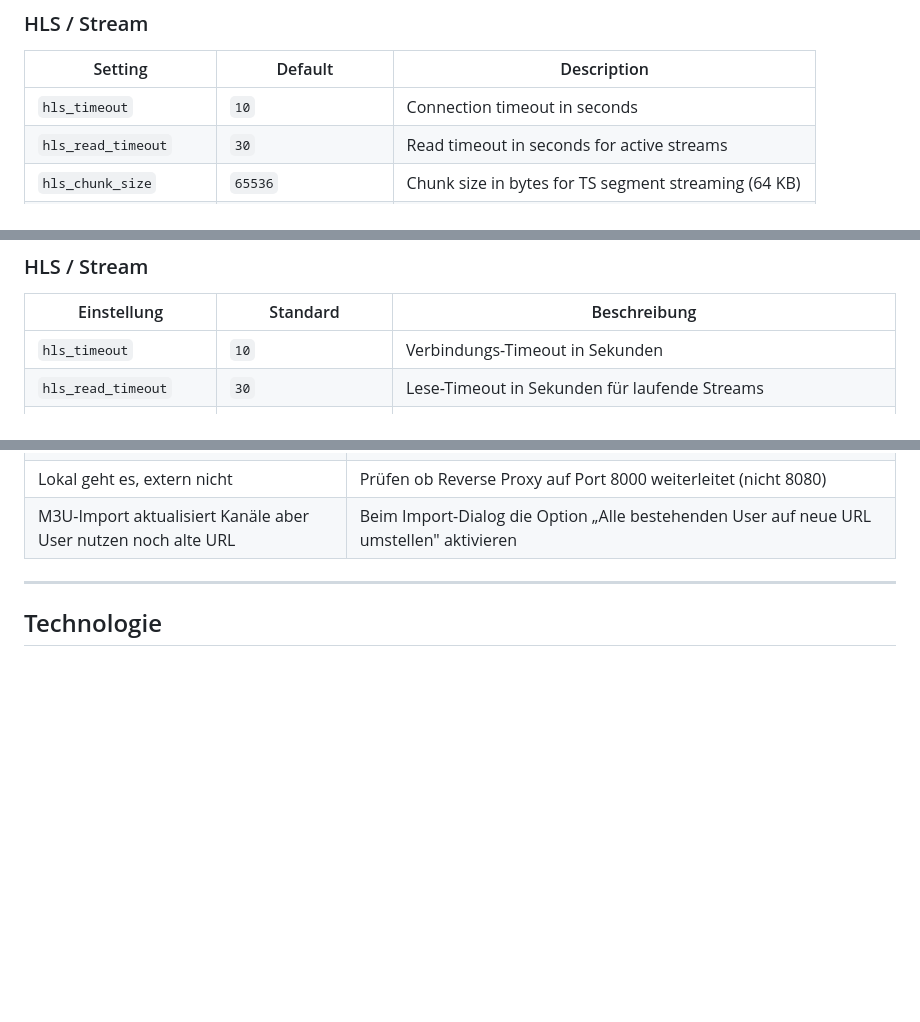
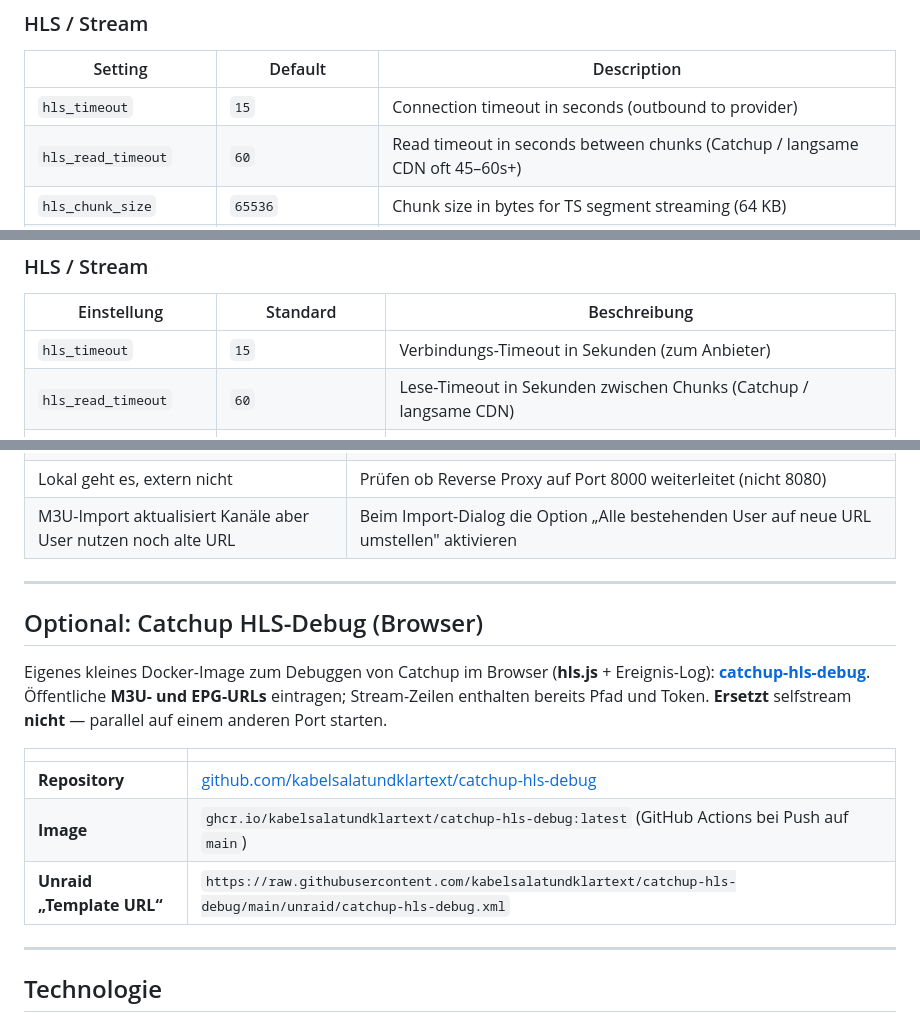
Before and after one commit to s3lfcod3r/selfstream, a Markdown page: README.md, 3 parts joined by grey strips. GitHub-like rendering; blank space fills up the shorter version.

```diff
--- a/README.md
+++ b/README.md
@@ -173,8 +173,8 @@ docker-compose up -d
 
 | Setting | Default | Description |
 |---------|---------|-------------|
-| `hls_timeout` | `10` | Connection timeout in seconds |
-| `hls_read_timeout` | `30` | Read timeout in seconds for active streams |
+| `hls_timeout` | `15` | Connection timeout in seconds (outbound to provider) |
+| `hls_read_timeout` | `60` | Read timeout in seconds between chunks (Catchup / langsame CDN oft 45–60s+) |
 | `hls_chunk_size` | `65536` | Chunk size in bytes for TS segment streaming (64 KB) |
 | `hls_user_agent` | `VLC/3.0 LibVLC/3.0` | User-Agent for outgoing requests to IPTV provider |
 | `hls_referer` | *(empty)* | Referer header (if required by provider) |
@@ -514,8 +526,8 @@ docker-compose up -d
 
 | Einstellung | Standard | Beschreibung |
 |-------------|---------|-------------|
-| `hls_timeout` | `10` | Verbindungs-Timeout in Sekunden |
-| `hls_read_timeout` | `30` | Lese-Timeout in Sekunden für laufende Streams |
+| `hls_timeout` | `15` | Verbindungs-Timeout in Sekunden (zum Anbieter) |
+| `hls_read_timeout` | `60` | Lese-Timeout in Sekunden zwischen Chunks (Catchup / langsame CDN) |
 | `hls_chunk_size` | `65536` | Chunk-Größe in Bytes beim Streamen von TS-Segmenten (64 KB) |
 | `hls_user_agent` | `VLC/3.0 LibVLC/3.0` | User-Agent für ausgehende Requests zum IPTV-Anbieter |
 | `hls_referer` | *(leer)* | Referer-Header (falls vom Anbieter benötigt) |
@@ -673,6 +685,18 @@ Eigene Kanalgruppen erstellen, unabhängig von Anbieter-Gruppen:
 
 ---
 
+## Optional: Catchup HLS-Debug (Browser)
+
+Eigenes kleines Docker-Image zum Debuggen von Catchup im Browser (**hls.js** + Ereignis-Log): **[catchup-hls-debug](https://github.com/kabelsalatundklartext/catchup-hls-debug)**. Öffentliche **M3U- und EPG-URLs** eintragen; Stream-Zeilen enthalten bereits Pfad und Token. **Ersetzt** selfstream **nicht** — parallel auf einem anderen Port starten.
+
+| | |
+|--|--|
+| **Repository** | [github.com/kabelsalatundklartext/catchup-hls-debug](https://github.com/kabelsalatundklartext/catchup-hls-debug) |
+| **Image** | `ghcr.io/kabelsalatundklartext/catchup-hls-debug:latest` (GitHub Actions bei Push auf `main`) |
+| **Unraid „Template URL“** | `https://raw.githubusercontent.com/kabelsalatundklartext/catchup-hls-debug/main/unraid/catchup-hls-debug.xml` |
+
+---
+
 ## Technologie
 
 - **Backend:** Python 3.12, FastAPI, uvicorn, httpx, Pillow
```
Also changed, not shown: other parts of README.md (+18 -6 lines).
